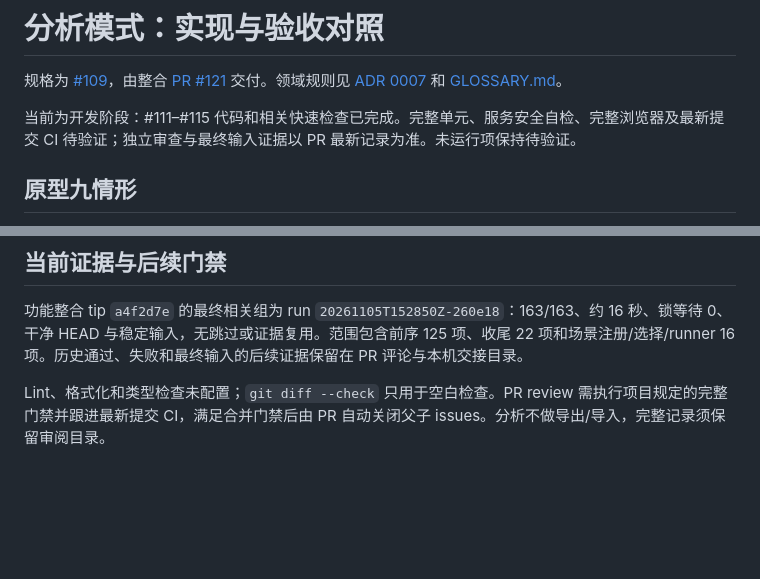
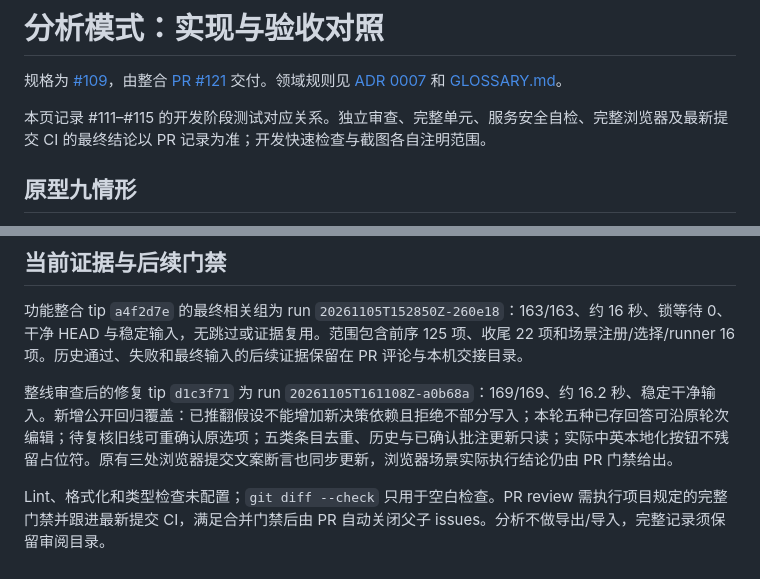
Before and after one commit to hezhongtang/annotation-everything, a Markdown page: docs/analysis/acceptance.md, 2 parts joined by grey strips. Drawn GitHub-style; blank space fills up the shorter version.

```diff
--- a/docs/analysis/acceptance.md
+++ b/docs/analysis/acceptance.md
@@ -2,7 +2,7 @@
 
 规格为 [#109](https://github.com/hezhongtang/annotation-everything/issues/109)，由整合 [PR #121](https://github.com/hezhongtang/annotation-everything/pull/121) 交付。领域规则见 [ADR 0007](../adr/0007-analysis-inside-review.md) 和 [GLOSSARY.md](../../GLOSSARY.md)。
 
-当前为开发阶段：#111–#115 代码和相关快速检查已完成。完整单元、服务安全自检、完整浏览器及最新提交 CI 待验证；独立审查与最终输入证据以 PR 最新记录为准。未运行项保持待验证。
+本页记录 #111–#115 的开发阶段测试对应关系。独立审查、完整单元、服务安全自检、完整浏览器及最新提交 CI 的最终结论以 PR 记录为准；开发快速检查与截图各自注明范围。
 
 ## 原型九情形
 
@@ -48,4 +48,6 @@
 
 功能整合 tip `a4f2d7e` 的最终相关组为 run `20261105T152850Z-260e18`：163/163、约 16 秒、锁等待 0、干净 HEAD 与稳定输入，无跳过或证据复用。范围包含前序 125 项、收尾 22 项和场景注册/选择/runner 16 项。历史通过、失败和最终输入的后续证据保留在 PR 评论与本机交接目录。
 
+整线审查后的修复 tip `d1c3f71` 为 run `20261105T161108Z-a0b68a`：169/169、约 16.2 秒、稳定干净输入。新增公开回归覆盖：已推翻假设不能增加新决策依赖且拒绝不部分写入；本轮五种已存回答可沿原轮次编辑；待复核旧线可重确认原选项；五类条目去重、历史与已确认批注更新只读；实际中英本地化按钮不残留占位符。原有三处浏览器提交文案断言也同步更新，浏览器场景实际执行结论仍由 PR 门禁给出。
+
 Lint、格式化和类型检查未配置；`git diff --check` 只用于空白检查。PR review 需执行项目规定的完整门禁并跟进最新提交 CI，满足合并门禁后由 PR 自动关闭父子 issues。分析不做导出/导入，完整记录须保留审阅目录。
```
Also changed, not shown: README.en.md (+2 -0 lines), README.md (+2 -0 lines), docs/assets/analysis.en.png (added), docs/assets/analysis.zh.png (added), docs/assets/receiver.en.png, docs/assets/receiver.zh.png.
